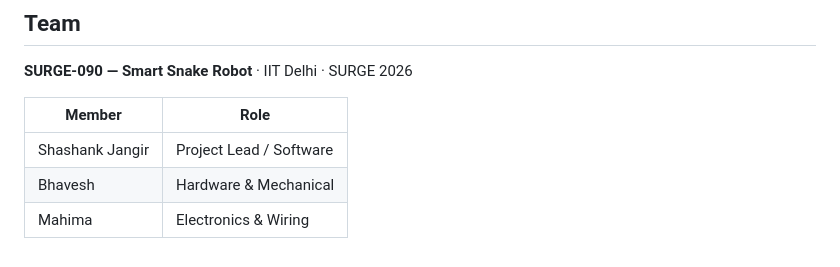
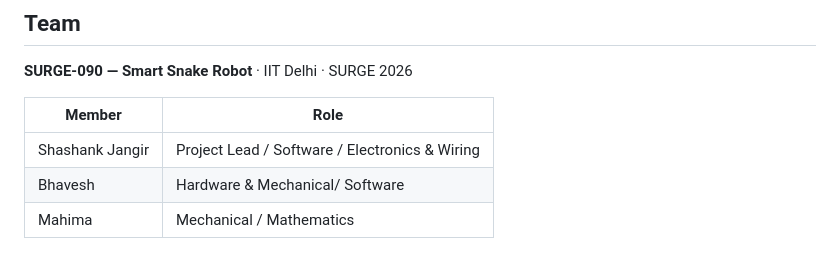
Before and after one commit to shashankjangir/SurGe-090-Smart-snake-robot, a Markdown page: gen2-st3215/README.md, the part around the change. Drawn GitHub-style.

```diff
--- a/gen2-st3215/README.md
+++ b/gen2-st3215/README.md
@@ -208,6 +208,6 @@ Print from **`cad/segments/v6/`** (CadQuery). v5 had a dimensional error; v4/v5
 
 | Member | Role |
 |---|---|
-| Shashank Jangir | Project Lead / Software |
-| Bhavesh | Hardware & Mechanical |
-| Mahima | Electronics & Wiring |
+| Shashank Jangir | Project Lead / Software / Electronics & Wiring |
+| Bhavesh | Hardware & Mechanical/ Software |
+| Mahima | Mechanical / Mathematics |
```
